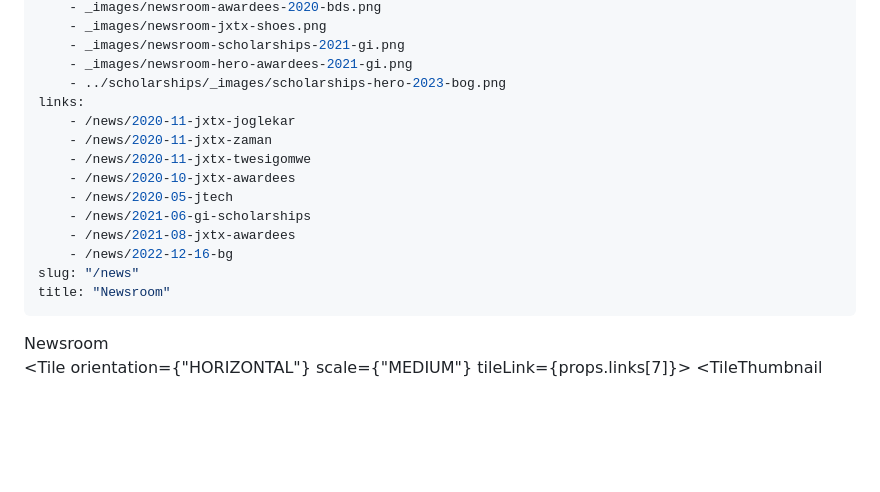
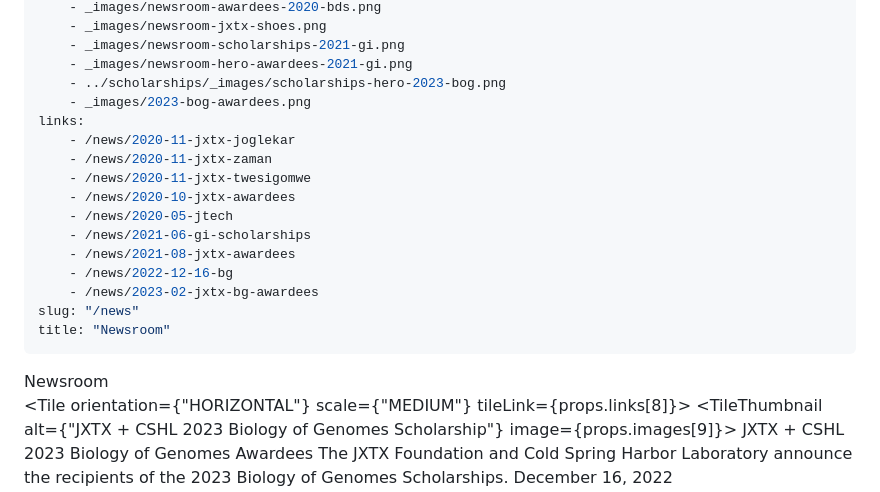
Before and after one commit to galaxyproject/jxtx, a Markdown page: content/news/news.md, the part around one of its changes. GitHub-like rendering; blank space fills up the shorter version.

Commit message:
Update news homepage with link to awardees.

```diff
--- a/content/news/news.md
+++ b/content/news/news.md
@@ -12,6 +12,7 @@ images:
     - _images/newsroom-scholarships-2021-gi.png
     - _images/newsroom-hero-awardees-2021-gi.png
     - ../scholarships/_images/scholarships-hero-2023-bog.png
+    - _images/2023-bog-awardees.png
 links:
     - /news/2020-11-jxtx-joglekar
     - /news/2020-11-jxtx-zaman
@@ -21,6 +22,7 @@ links:
     - /news/2021-06-gi-scholarships
     - /news/2021-08-jxtx-awardees
     - /news/2022-12-16-bg
+    - /news/2023-02-jxtx-bg-awardees
 slug: "/news"
 title: "Newsroom"
 ---
@@ -33,4 +35,18 @@ title: "Newsroom"
 
 <Grid columns={1}>
 
-<Tile orientation={"HORIZONTAL"} scale={"MEDIUM"} tileLink={props.links[7]}>
+<Tile orientation={"HORIZONTAL"} scale={"MEDIUM"} tileLink={props.links[8]}>
+<TileThumbnail alt={"JXTX + CSHL 2023 Biology of Genomes Scholarship"} image={props.images[9]}></TileThumbnail>
+<TileContent>
+<TileHeading>
+JXTX + CSHL 2023 Biology of Genomes Awardees
+</TileHeading>
+<TileBody>
+The JXTX Foundation and Cold Spring Harbor Laboratory announce the recipients of the 2023 Biology of Genomes Scholarships.
+</TileBody>
+<TileDate>December 16, 2022</TileDate>
+</TileContent>
+</Tile>
+
+</Grid>
+
```
Also changed, not shown: other parts of content/news/news.md (+3 -5 lines).
